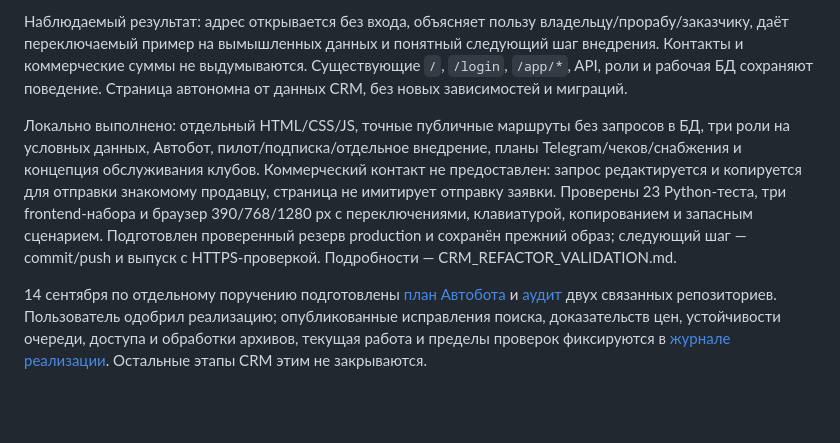
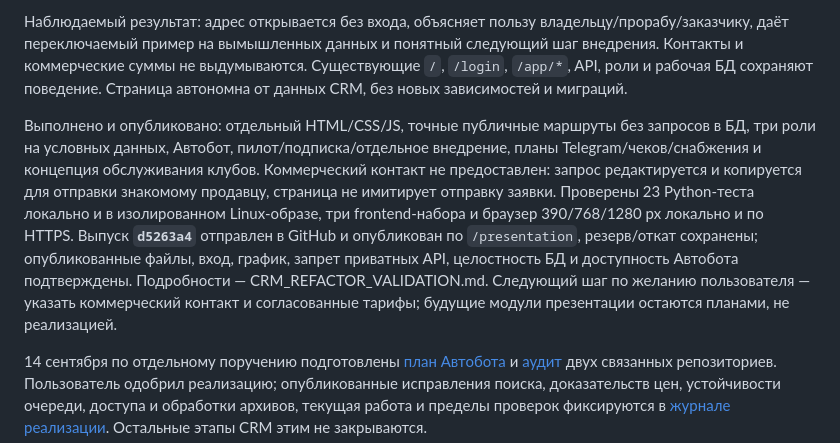
Before and after one commit to Internationalqq/crm, a Markdown page: CRM_REFACTOR_PLAN.md, the part around the change. Rendered like a GitHub page; blank space fills up the shorter version.

```diff
--- a/CRM_REFACTOR_PLAN.md
+++ b/CRM_REFACTOR_PLAN.md
@@ -6,7 +6,7 @@
 
 Наблюдаемый результат: адрес открывается без входа, объясняет пользу владельцу/прорабу/заказчику, даёт переключаемый пример на вымышленных данных и понятный следующий шаг внедрения. Контакты и коммерческие суммы не выдумываются. Существующие `/`, `/login`, `/app/*`, API, роли и рабочая БД сохраняют поведение. Страница автономна от данных CRM, без новых зависимостей и миграций.
 
-Локально выполнено: отдельный HTML/CSS/JS, точные публичные маршруты без запросов в БД, три роли на условных данных, Автобот, пилот/подписка/отдельное внедрение, планы Telegram/чеков/снабжения и концепция обслуживания клубов. Коммерческий контакт не предоставлен: запрос редактируется и копируется для отправки знакомому продавцу, страница не имитирует отправку заявки. Проверены 23 Python-теста, три frontend-набора и браузер 390/768/1280 px с переключениями, клавиатурой, копированием и запасным сценарием. Подготовлен проверенный резерв production и сохранён прежний образ; следующий шаг — commit/push и выпуск с HTTPS-проверкой. Подробности — CRM_REFACTOR_VALIDATION.md.
+Выполнено и опубликовано: отдельный HTML/CSS/JS, точные публичные маршруты без запросов в БД, три роли на условных данных, Автобот, пилот/подписка/отдельное внедрение, планы Telegram/чеков/снабжения и концепция обслуживания клубов. Коммерческий контакт не предоставлен: запрос редактируется и копируется для отправки знакомому продавцу, страница не имитирует отправку заявки. Проверены 23 Python-теста локально и в изолированном Linux-образе, три frontend-набора и браузер 390/768/1280 px локально и по HTTPS. Выпуск **`d5263a4`** отправлен в GitHub и опубликован по `/presentation`, резерв/откат сохранены; опубликованные файлы, вход, график, запрет приватных API, целостность БД и доступность Автобота подтверждены. Подробности — CRM_REFACTOR_VALIDATION.md. Следующий шаг по желанию пользователя — указать коммерческий контакт и согласованные тарифы; будущие модули презентации остаются планами, не реализацией.
 
 14 сентября по отдельному поручению подготовлены [план Автобота](AUTOBOT_REFACTOR_PLAN.md) и [аудит](AUTOBOT_AUDIT_2026-09-14.md) двух связанных репозиториев. Пользователь одобрил реализацию; опубликованные исправления поиска, доказательств цен, устойчивости очереди, доступа и обработки архивов, текущая работа и пределы проверок фиксируются в [журнале реализации](AUTOBOT_IMPLEMENTATION_2026-09-14.md). Остальные этапы CRM этим не закрываются.
 
```
Also changed, not shown: CRM_REFACTOR_VALIDATION.md (+7 -1 lines).
